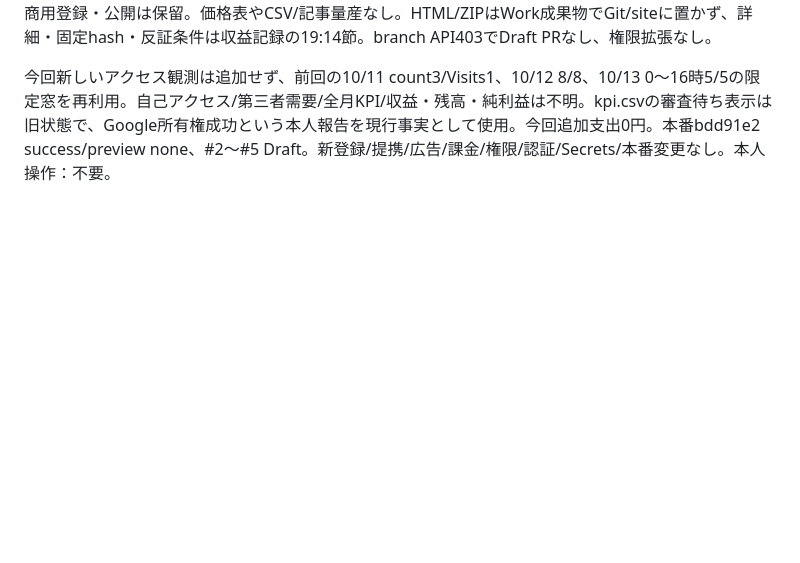
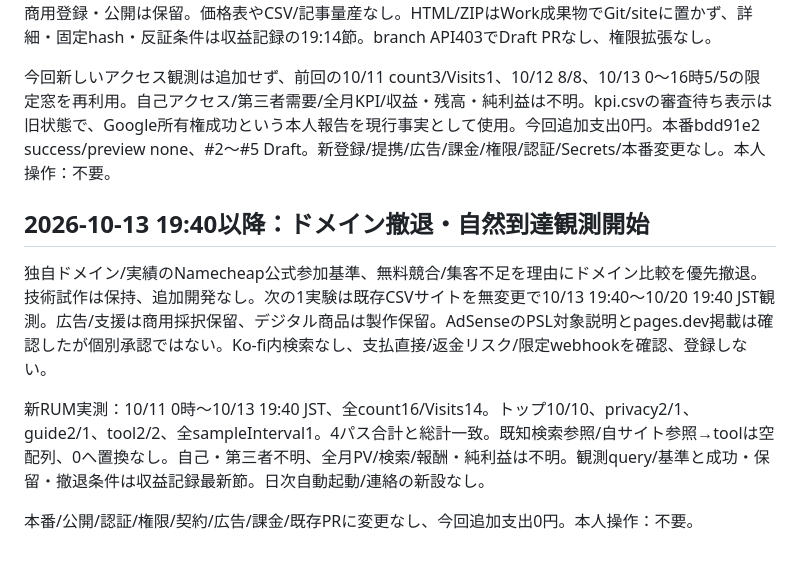
Before and after one commit to MM20261010/columns-lab, a Markdown page: docs/monthly-2026-10.md, the part around the change. Drawn GitHub-style; blank space fills up the shorter version.

Commit message:
[CF-Pages-Skip] Record RUM reach baseline and monetization holds
Partial-window API metrics only. Self traffic unknown; empty queries and full-month KPI stay unknown.

```diff
--- a/docs/monthly-2026-10.md
+++ b/docs/monthly-2026-10.md
@@ -203,3 +203,11 @@ RUM HTTP200/errors=[]、JST10/11 count3/Visits1、10/12 count8/Visits8、10/13 0
 国内/世界候補を比較し、日英ドメイン費用条件チェックの私的HTML1つを実装、18算術/入力/イベントfixture検証成功。ブラウザー表示/通信トレース/Android/実需は未検証。A8報酬の期限なしFAQと休眠退会/没収・退会手数料は区別、日本語サイト/国内銀行要件あり。Namecheapは新顧客初回のみを確認。商用登録・公開は保留。価格表やCSV/記事量産なし。HTML/ZIPはWork成果物でGit/siteに置かず、詳細・固定hash・反証条件は収益記録の19:14節。branch API403でDraft PRなし、権限拡張なし。
 
 今回新しいアクセス観測は追加せず、前回の10/11 count3/Visits1、10/12 8/8、10/13 0〜16時5/5の限定窓を再利用。自己アクセス/第三者需要/全月KPI/収益・残高・純利益は不明。kpi.csvの審査待ち表示は旧状態で、Google所有権成功という本人報告を現行事実として使用。今回追加支出0円。本番bdd91e2 success/preview none、#2〜#5 Draft。新登録/提携/広告/課金/権限/認証/Secrets/本番変更なし。本人操作：不要。
+
+## 2026-10-13 19:40以降：ドメイン撤退・自然到達観測開始
+
+独自ドメイン/実績のNamecheap公式参加基準、無料競合/集客不足を理由にドメイン比較を優先撤退。技術試作は保持、追加開発なし。次の1実験は既存CSVサイトを無変更で10/13 19:40〜10/20 19:40 JST観測。広告/支援は商用採択保留、デジタル商品は製作保留。AdSenseのPSL対象説明とpages.dev掲載は確認したが個別承認ではない。Ko-fi内検索なし、支払直接/返金リスク/限定webhookを確認、登録しない。
+
+新RUM実測：10/11 0時〜10/13 19:40 JST、全count16/Visits14。トップ10/10、privacy2/1、guide2/1、tool2/2、全sampleInterval1。4パス合計と総計一致。既知検索参照/自サイト参照→toolは空配列、0へ置換なし。自己・第三者不明、全月PV/検索/報酬・純利益は不明。観測query/基準と成功・保留・撤退条件は収益記録最新節。日次自動起動/連絡の新設なし。
+
+本番/公開/認証/権限/契約/広告/課金/既存PRに変更なし、今回追加支出0円。本人操作：不要。
```
